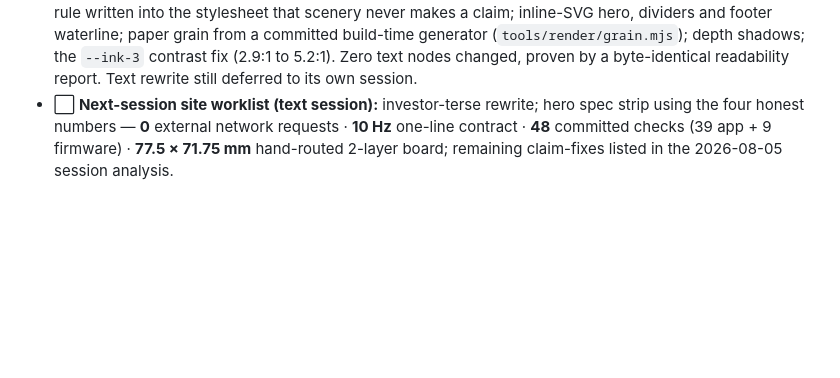
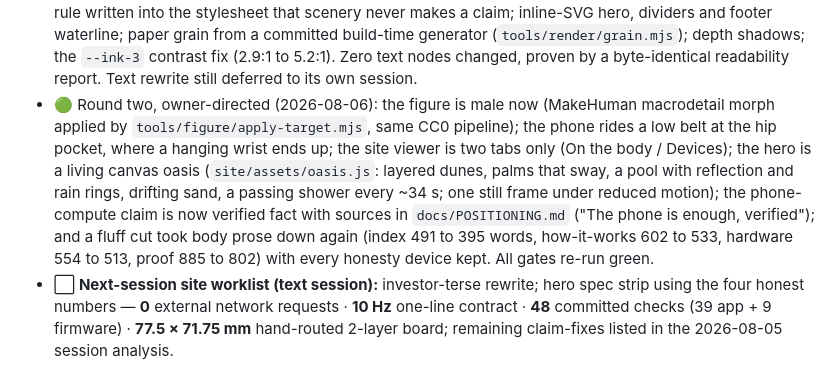
Before and after one commit to anayvaidya11/Ghost-Medic, a Markdown page: ROADMAP.md, the part around the change. Drawn GitHub-style; blank space fills up the shorter version.

```diff
--- a/ROADMAP.md
+++ b/ROADMAP.md
@@ -339,6 +339,18 @@ not. Rationale and evidence: [`docs/POSITIONING.md`](docs/POSITIONING.md).*
   depth shadows; the `--ink-3` contrast fix (2.9:1 to 5.2:1). Zero text
   nodes changed, proven by a byte-identical readability report. Text rewrite
   still deferred to its own session.
+- 🟢 Round two, owner-directed (2026-08-06): the figure is male now (MakeHuman
+  macrodetail morph applied by `tools/figure/apply-target.mjs`, same CC0
+  pipeline); the phone rides a low belt at the hip pocket, where a hanging
+  wrist ends up; the site viewer is two tabs only (On the body / Devices);
+  the hero is a living canvas oasis (`site/assets/oasis.js`: layered dunes,
+  palms that sway, a pool with reflection and rain rings, drifting sand, a
+  passing shower every ~34 s; one still frame under reduced motion); the
+  phone-compute claim is now verified fact with sources in
+  `docs/POSITIONING.md` ("The phone is enough, verified"); and a fluff cut
+  took body prose down again (index 491 to 395 words, how-it-works 602 to
+  533, hardware 554 to 513, proof 885 to 802) with every honesty device
+  kept. All gates re-run green.
 - ⬜ **Next-session site worklist (text session):** investor-terse rewrite;
   hero spec strip using the four honest numbers — **0** external network
   requests · **10 Hz** one-line contract · **48** committed checks (39 app +
```
Also changed, not shown: docs/POSITIONING.md (+33 -0 lines).
